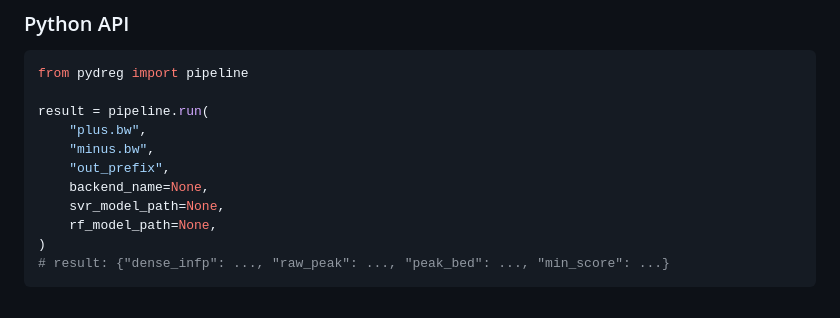
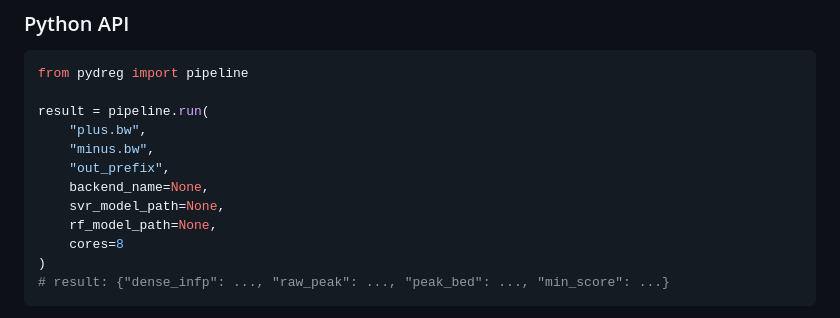
Before and after one commit to adamyhe/pydreg, a Markdown page: README.md, the part around the change. Drawn GitHub-style.

````diff
--- a/README.md
+++ b/README.md
@@ -103,6 +103,7 @@ result = pipeline.run(
     backend_name=None,
     svr_model_path=None,
     rf_model_path=None,
+    cores=8
 )
 # result: {"dense_infp": ..., "raw_peak": ..., "peak_bed": ..., "min_score": ...}
 ```
````
